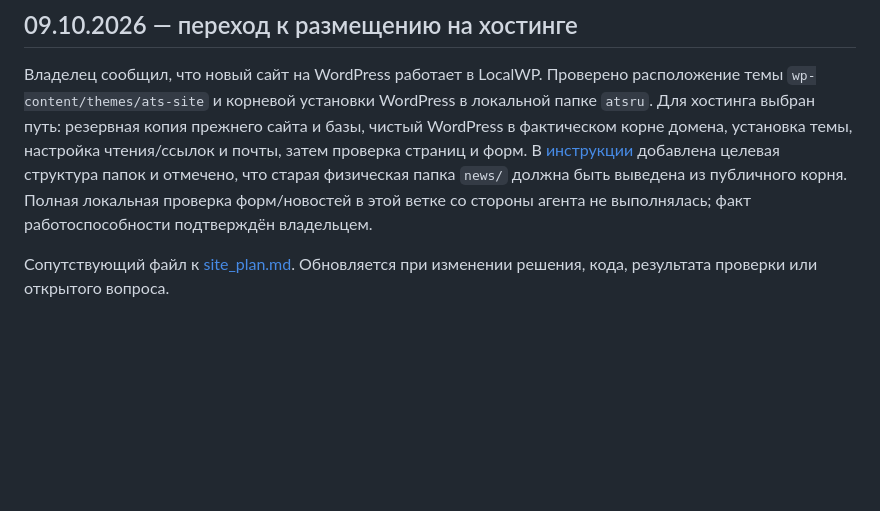
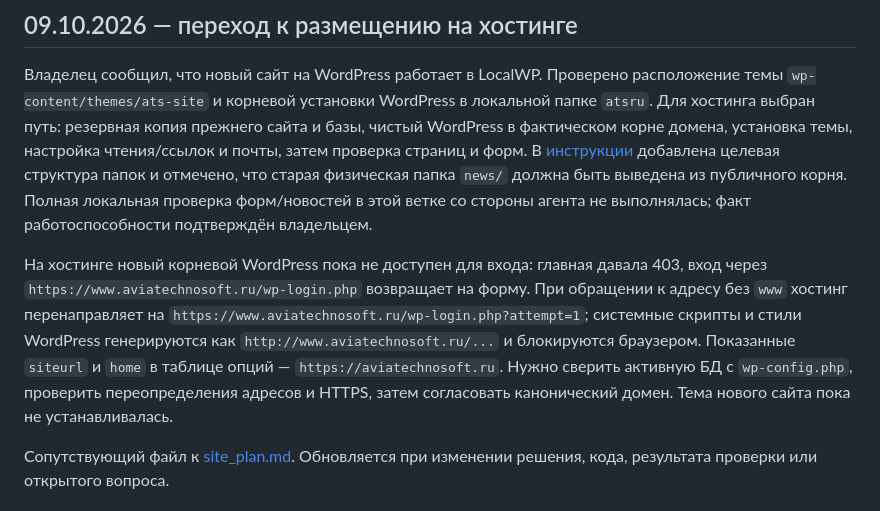
Before and after one commit to eliapustin/atsru, a Markdown page: for_agent/site_worklog.md, the part around the change. GitHub-like rendering; blank space fills up the shorter version.

```diff
--- a/for_agent/site_worklog.md
+++ b/for_agent/site_worklog.md
@@ -7,6 +7,8 @@
 ## 09.10.2026 — переход к размещению на хостинге
 
 Владелец сообщил, что новый сайт на WordPress работает в LocalWP. Проверено расположение темы `wp-content/themes/ats-site` и корневой установки WordPress в локальной папке `atsru`. Для хостинга выбран путь: резервная копия прежнего сайта и базы, чистый WordPress в фактическом корне домена, установка темы, настройка чтения/ссылок и почты, затем проверка страниц и форм. В [инструкции](../docs/wordpress-full-site.md) добавлена целевая структура папок и отмечено, что старая физическая папка `news/` должна быть выведена из публичного корня. Полная локальная проверка форм/новостей в этой ветке со стороны агента не выполнялась; факт работоспособности подтверждён владельцем.
+
+На хостинге новый корневой WordPress пока не доступен для входа: главная давала 403, вход через `https://www.aviatechnosoft.ru/wp-login.php` возвращает на форму. При обращении к адресу без `www` хостинг перенаправляет на `https://www.aviatechnosoft.ru/wp-login.php?attempt=1`; системные скрипты и стили WordPress генерируются как `http://www.aviatechnosoft.ru/...` и блокируются браузером. Показанные `siteurl` и `home` в таблице опций — `https://aviatechnosoft.ru`. Нужно сверить активную БД с `wp-config.php`, проверить переопределения адресов и HTTPS, затем согласовать канонический домен. Тема нового сайта пока не устанавливалась.
 
 Сопутствующий файл к [site_plan.md](site_plan.md). Обновляется при изменении решения, кода, результата проверки или открытого вопроса.
 
```
Also changed, not shown: docs/wordpress-full-site.md (+9 -0 lines), for_agent/site_plan.md (+1 -1 lines).
